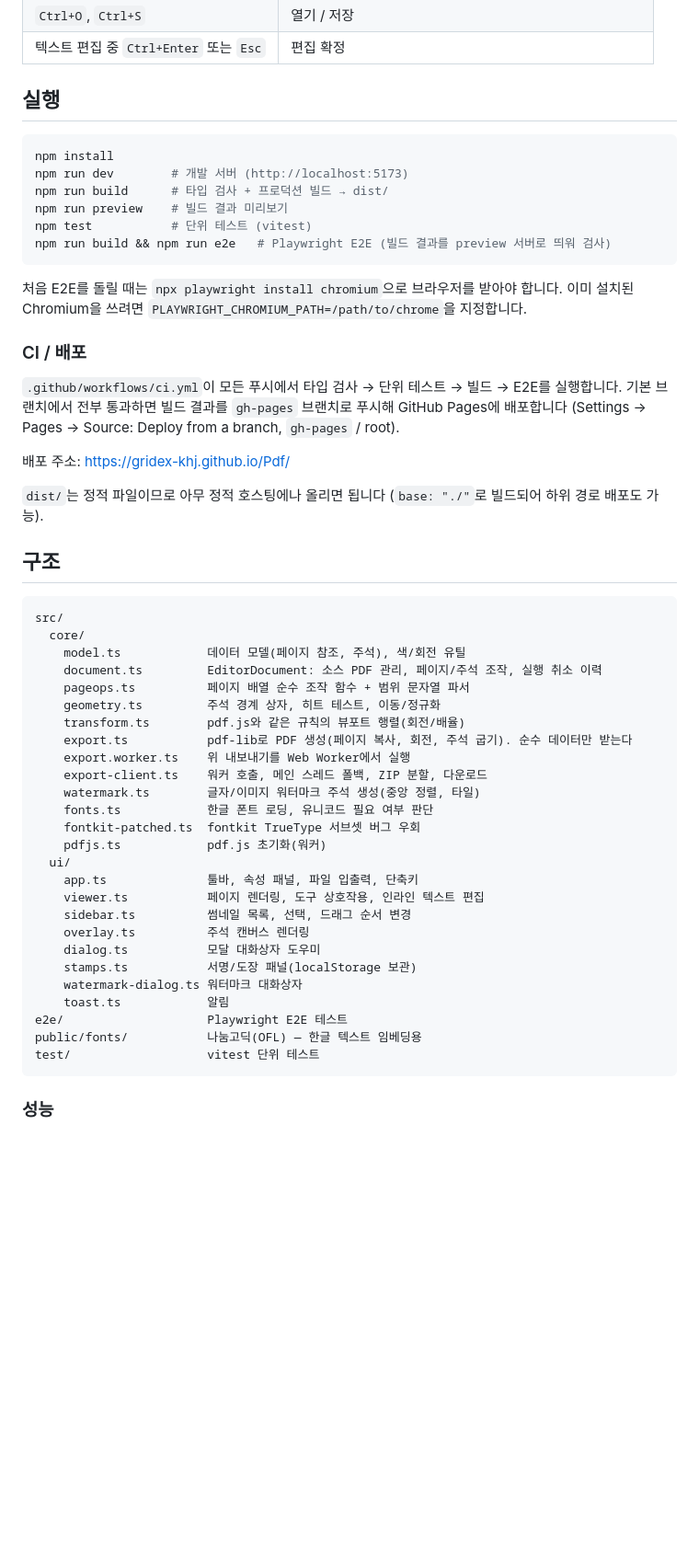
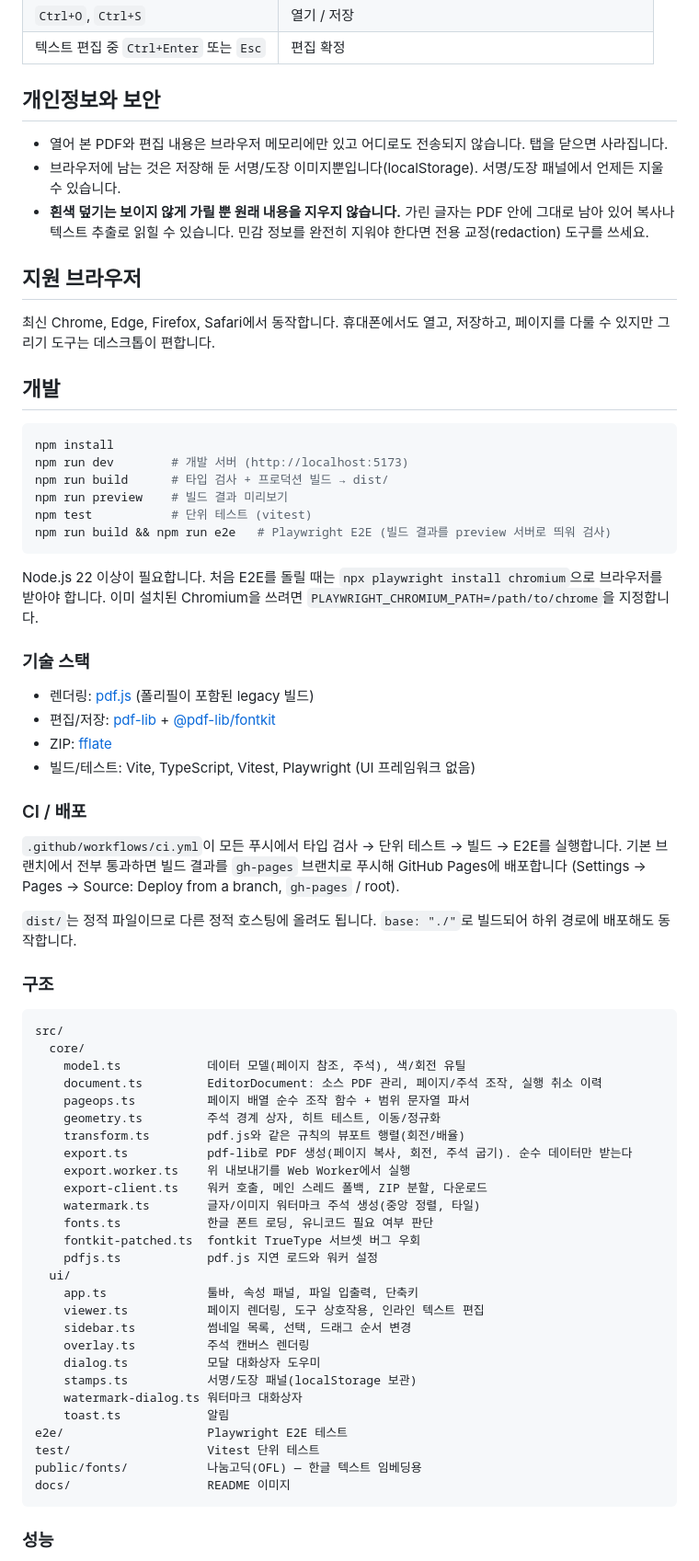
Before and after one commit to Gridex-Workware/Pdf, a Markdown page: README.md, the part around one of its changes. Shown at 92% size. Drawn GitHub-style; blank space fills up the shorter version.

````diff
--- a/README.md
+++ b/README.md
@@ -32,7 +50,17 @@
 | `Ctrl+O`, `Ctrl+S` | 열기 / 저장 |
 | 텍스트 편집 중 `Ctrl+Enter` 또는 `Esc` | 편집 확정 |
 
-## 실행
+## 개인정보와 보안
+
+- 열어 본 PDF와 편집 내용은 브라우저 메모리에만 있고 어디로도 전송되지 않습니다. 탭을 닫으면 사라집니다.
+- 브라우저에 남는 것은 저장해 둔 서명/도장 이미지뿐입니다(localStorage). 서명/도장 패널에서 언제든 지울 수 있습니다.
+- **흰색 덮기는 보이지 않게 가릴 뿐 원래 내용을 지우지 않습니다.** 가린 글자는 PDF 안에 그대로 남아 있어 복사나 텍스트 추출로 읽힐 수 있습니다. 민감 정보를 완전히 지워야 한다면 전용 교정(redaction) 도구를 쓰세요.
+
+## 지원 브라우저
+
+최신 Chrome, Edge, Firefox, Safari에서 동작합니다. 휴대폰에서도 열고, 저장하고, 페이지를 다룰 수 있지만 그리기 도구는 데스크톱이 편합니다.
+
+## 개발
 
 ```bash
 npm install
@@ -43,8 +71,16 @@ npm test           # 단위 테스트 (vitest)
 npm run build && npm run e2e   # Playwright E2E (빌드 결과를 preview 서버로 띄워 검사)
 ```
 
+Node.js 22 이상이 필요합니다.
 처음 E2E를 돌릴 때는 `npx playwright install chromium`으로 브라우저를 받아야 합니다.
 이미 설치된 Chromium을 쓰려면 `PLAYWRIGHT_CHROMIUM_PATH=/path/to/chrome`을 지정합니다.
+
+### 기술 스택
+
+- 렌더링: [pdf.js](https://mozilla.github.io/pdf.js/) (폴리필이 포함된 legacy 빌드)
+- 편집/저장: [pdf-lib](https://pdf-lib.js.org/) + [@pdf-lib/fontkit](https://github.com/Hopding/fontkit)
+- ZIP: [fflate](https://github.com/101arrowz/fflate)
+- 빌드/테스트: Vite, TypeScript, Vitest, Playwright (UI 프레임워크 없음)
 
 ### CI / 배포
 
@@ -52,11 +88,9 @@ npm run build && npm run e2e   # Playwright E2E (빌드 결과를 preview 서버
 기본 브랜치에서 전부 통과하면 빌드 결과를 `gh-pages` 브랜치로 푸시해 GitHub Pages에 배포합니다
 (Settings → Pages → Source: Deploy from a branch, `gh-pages` / root).
 
-배포 주소: https://gridex-khj.github.io/Pdf/
+`dist/`는 정적 파일이므로 다른 정적 호스팅에 올려도 됩니다. `base: "./"`로 빌드되어 하위 경로에 배포해도 동작합니다.
 
-`dist/`는 정적 파일이므로 아무 정적 호스팅에나 올리면 됩니다 (`base: "./"`로 빌드되어 하위 경로 배포도 가능).
-
-## 구조
+### 구조
 
 ```
 src/
@@ -72,7 +106,7 @@ src/
     watermark.ts        글자/이미지 워터마크 주석 생성(중앙 정렬, 타일)
     fonts.ts            한글 폰트 로딩, 유니코드 필요 여부 판단
     fontkit-patched.ts  fontkit TrueType 서브셋 버그 우회
-    pdfjs.ts            pdf.js 초기화(워커)
+    pdfjs.ts            pdf.js 지연 로드와 워커 설정
   ui/
     app.ts              툴바, 속성 패널, 파일 입출력, 단축키
     viewer.ts           페이지 렌더링, 도구 상호작용, 인라인 텍스트 편집
@@ -83,8 +117,9 @@ src/
     watermark-dialog.ts 워터마크 대화상자
     toast.ts            알림
 e2e/                    Playwright E2E 테스트
+test/                   Vitest 단위 테스트
 public/fonts/           나눔고딕(OFL) — 한글 텍스트 임베딩용
-test/                   vitest 단위 테스트
+docs/                   README 이미지
 ```
 
 ### 성능
````
Also changed, not shown: other parts of README.md (+38 -8 lines), docs/screenshot.png (added), 2 other files.
